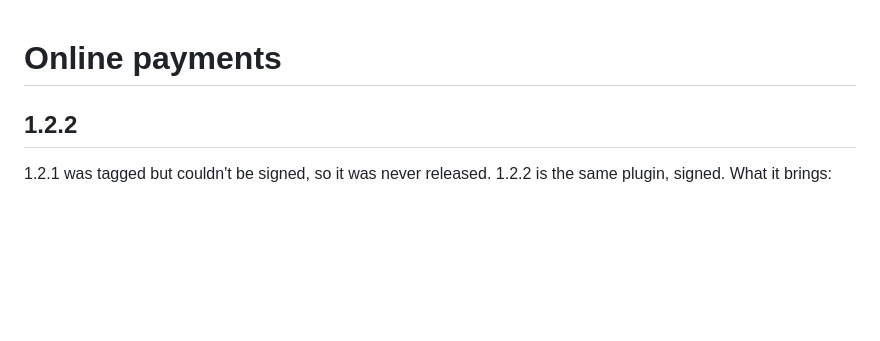
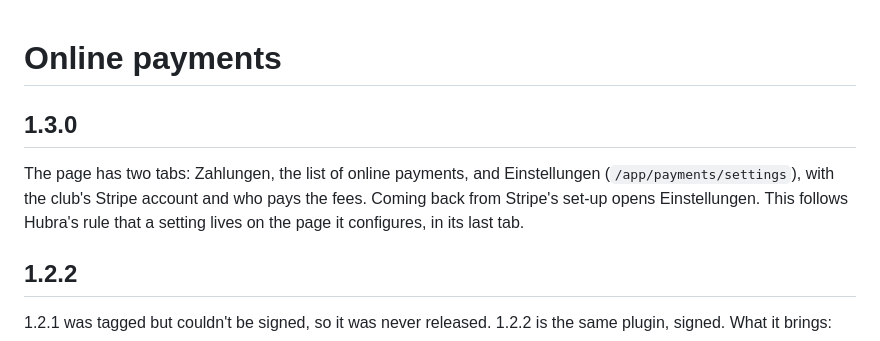
Before and after one commit to hubra-app/hubra-plugin-payments, a Markdown page: CHANGELOG.md, the part around the change. Rendered like a GitHub page; blank space fills up the shorter version.

```diff
--- a/CHANGELOG.md
+++ b/CHANGELOG.md
@@ -1,5 +1,12 @@
 # Online payments
 
+## 1.3.0
+
+The page has two tabs: Zahlungen, the list of online payments, and
+Einstellungen (`/app/payments/settings`), with the club's Stripe account and
+who pays the fees. Coming back from Stripe's set-up opens Einstellungen. This
+follows Hubra's rule that a setting lives on the page it configures, in its
+last tab.
 ## 1.2.2
 
 1.2.1 was tagged but couldn't be signed, so it was never released. 1.2.2 is the same plugin, signed. What it brings:
```
Also changed, not shown: README.md (+1 -1 lines), docs/screenshots/payments-list.png (added), docs/screenshots/payments-settings.png (added), 6 other files.
